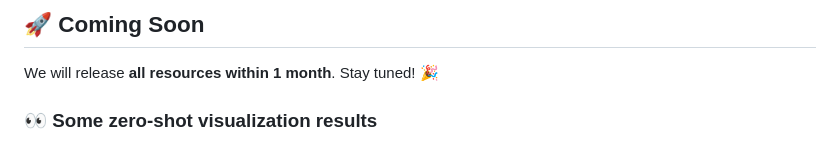
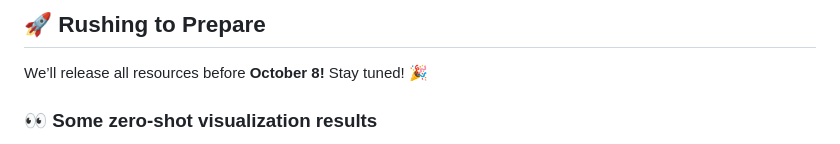
Before and after one commit to WalkerMitty/VimoRAG, a Markdown page: README.md, the part around the change. Rendered like a GitHub page.

```diff
--- a/README.md
+++ b/README.md
@@ -1,5 +1,5 @@
-## 🚀 Coming Soon
-We will release **all resources within 1 month**. Stay tuned! 🎉
+## 🚀 Rushing to Prepare
+We’ll release all resources before **October 8!** Stay tuned!  🎉
 
 
 
```
